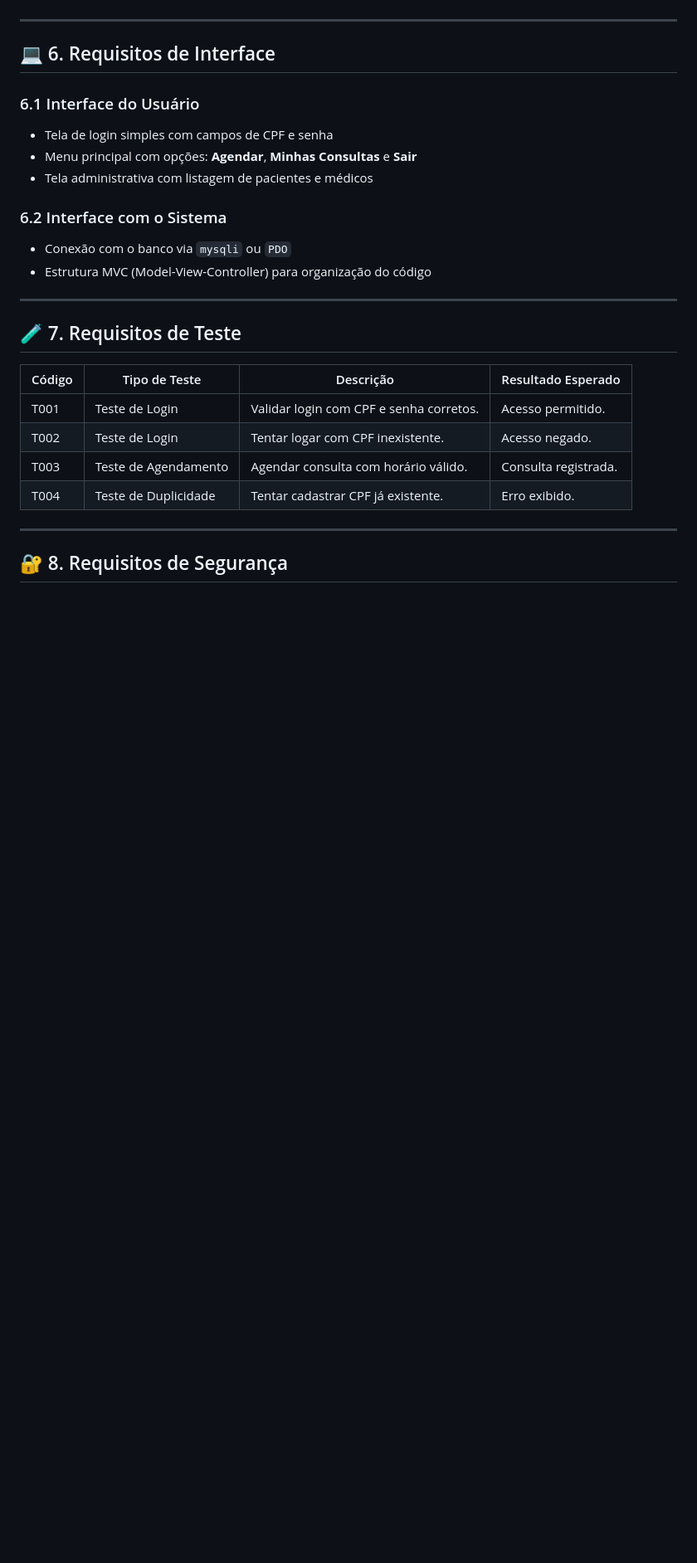
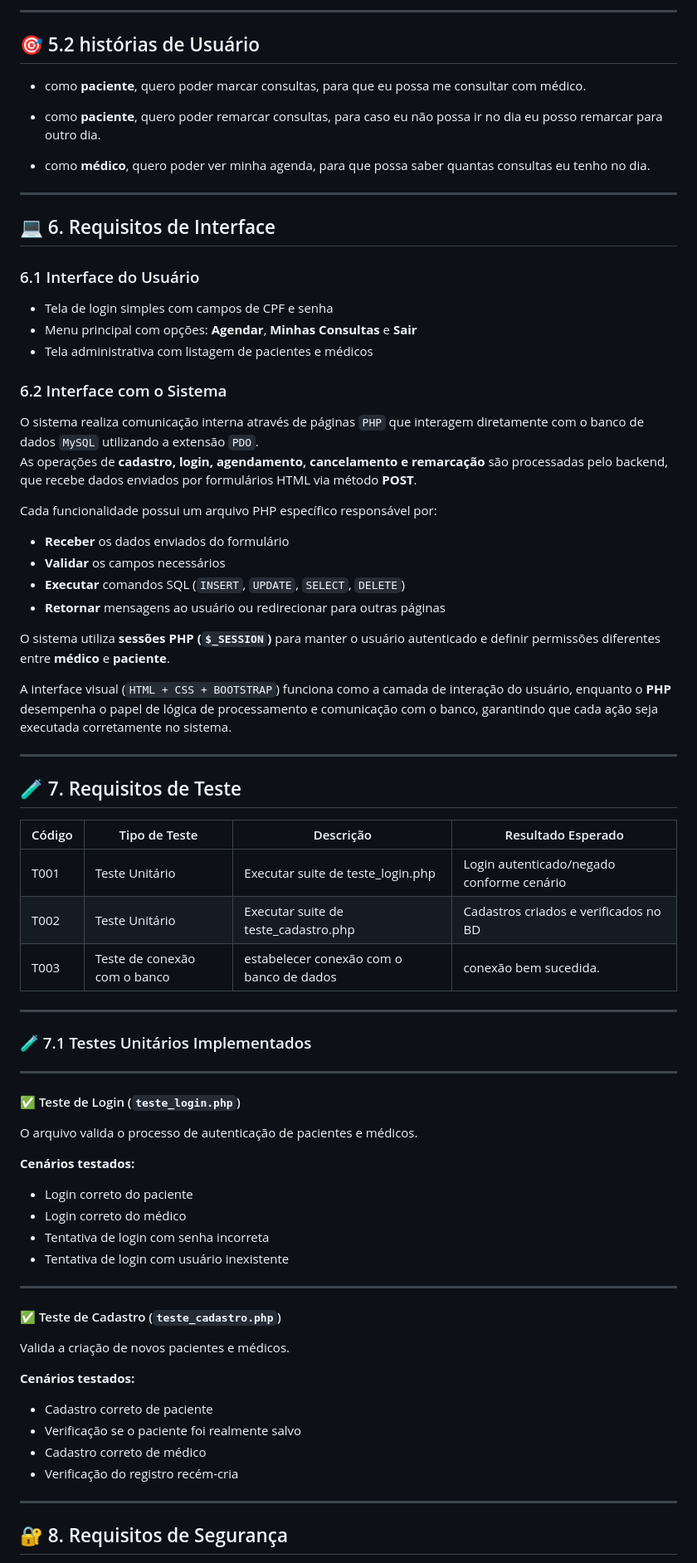
Before and after one commit to jpfirmo/agendamento_consulta, a Markdown page: README.md, the part around one of its changes. Shown at 83% size. Drawn GitHub-style; blank space fills up the shorter version.

```diff
--- a/README.md
+++ b/README.md
@@ -110,28 +134,78 @@ Além disso, o sistema será estruturado de forma modular, facilitando futuras m
+---
+
+## 🎯 5.2 histórias de Usuário
+
+* como **paciente**, quero poder marcar consultas, para que eu possa me consultar com médico.
+
+* como **paciente**, quero poder remarcar consultas, para caso eu não possa ir no dia eu posso remarcar para outro dia.
+
+* como **médico**, quero poder ver minha agenda, para que possa saber quantas consultas eu tenho no dia.
 
 ---
 
 ## 💻 6. Requisitos de Interface
 
 ### 6.1 Interface do Usuário
-- Tela de login simples com campos de CPF e senha
-- Menu principal com opções: **Agendar**, **Minhas Consultas** e **Sair**
-- Tela administrativa com listagem de pacientes e médicos
+
+* Tela de login simples com campos de CPF e senha
+* Menu principal com opções: **Agendar**, **Minhas Consultas** e **Sair**
+* Tela administrativa com listagem de pacientes e médicos
 
 ### 6.2 Interface com o Sistema
-- Conexão com o banco via `mysqli` ou `PDO`
-- Estrutura MVC (Model-View-Controller) para organização do código
+
+O sistema realiza comunicação interna através de páginas `PHP` que interagem diretamente com o banco de dados `MySQL` utilizando a extensão `PDO`.
+As operações de **cadastro, login, agendamento, cancelamento e remarcação** são processadas pelo backend, que recebe dados enviados por formulários HTML via método **POST**.
+
+Cada funcionalidade possui um arquivo PHP específico responsável por:
+
+- **Receber** os dados enviados do formulário
+- **Validar** os campos necessários
+- **Executar** comandos SQL (`INSERT`, `UPDATE`, `SELECT`, `DELETE`)
+- **Retornar** mensagens ao usuário ou redirecionar para outras páginas
+
+O sistema utiliza **sessões PHP (`$_SESSION`)** para manter o usuário autenticado e definir permissões diferentes entre **médico** e **paciente**.
+
+A interface visual (`HTML + CSS + BOOTSTRAP`) funciona como a camada de interação do usuário, enquanto o **PHP** desempenha o papel de lógica de processamento e comunicação com o banco, garantindo que cada ação seja executada corretamente no sistema.
 
 ---
 
 ## 🧪 7. Requisitos de Teste
 
-| Código | Tipo de Teste | Descrição | Resultado Esperado |
-|--------|----------------|-----------|--------------------|
-| T001 | Teste de Login | Validar login com CPF e senha corretos. | Acesso permitido. |
-| T002 | Teste de Login | Tentar logar com CPF inexistente. | Acesso negado. |
-| T003 | Teste de Agendamento | Agendar consulta com horário válido. | Consulta registrada. |
-| T004 | Teste de Duplicidade | Tentar cadastrar CPF já existente. | Erro exibido. |
+| Código | Tipo de Teste        | Descrição                               | Resultado Esperado   |
+| ------ | -------------------- | --------------------------------------- | -------------------- |
+| T001   | Teste Unitário       | Executar suite de teste_login.php | Login autenticado/negado conforme cenário    |
+| T002   | Teste Unitário      | Executar suite de teste_cadastro.php       | Cadastros criados e verificados no BD     |
+| T003   | Teste de conexão com o banco | estabelecer conexão com o banco de dados    |conexão bem sucedida. |
 
 ---
 
+### 🧪 7.1 Testes Unitários Implementados
+
+---
+
+#### ✅ Teste de Login (`teste_login.php`)
+
+O arquivo valida o processo de autenticação de pacientes e médicos.
+
+**Cenários testados:**
+
+- Login correto do paciente
+- Login correto do médico
+- Tentativa de login com senha incorreta
+- Tentativa de login com usuário inexistente
+
+---
+
+#### ✅ Teste de Cadastro (`teste_cadastro.php`)
+
+Valida a criação de novos pacientes e médicos.
+
+**Cenários testados:**
+
+- Cadastro correto de paciente
+- Verificação se o paciente foi realmente salvo
+- Cadastro correto de médico
+- Verificação do registro recém-cria
+---
+
 ## 🔐 8. Requisitos de Segurança
```
Also changed, not shown: other parts of README.md (+95 -66 lines).
